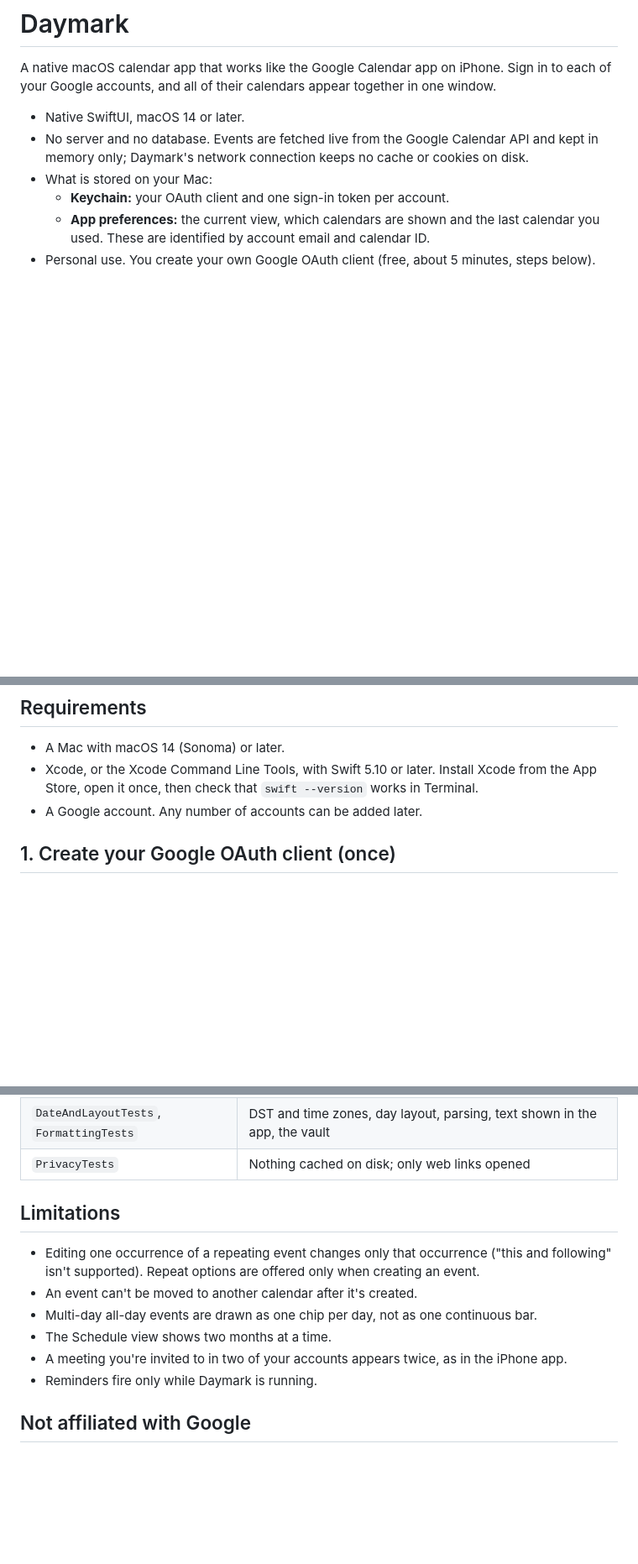
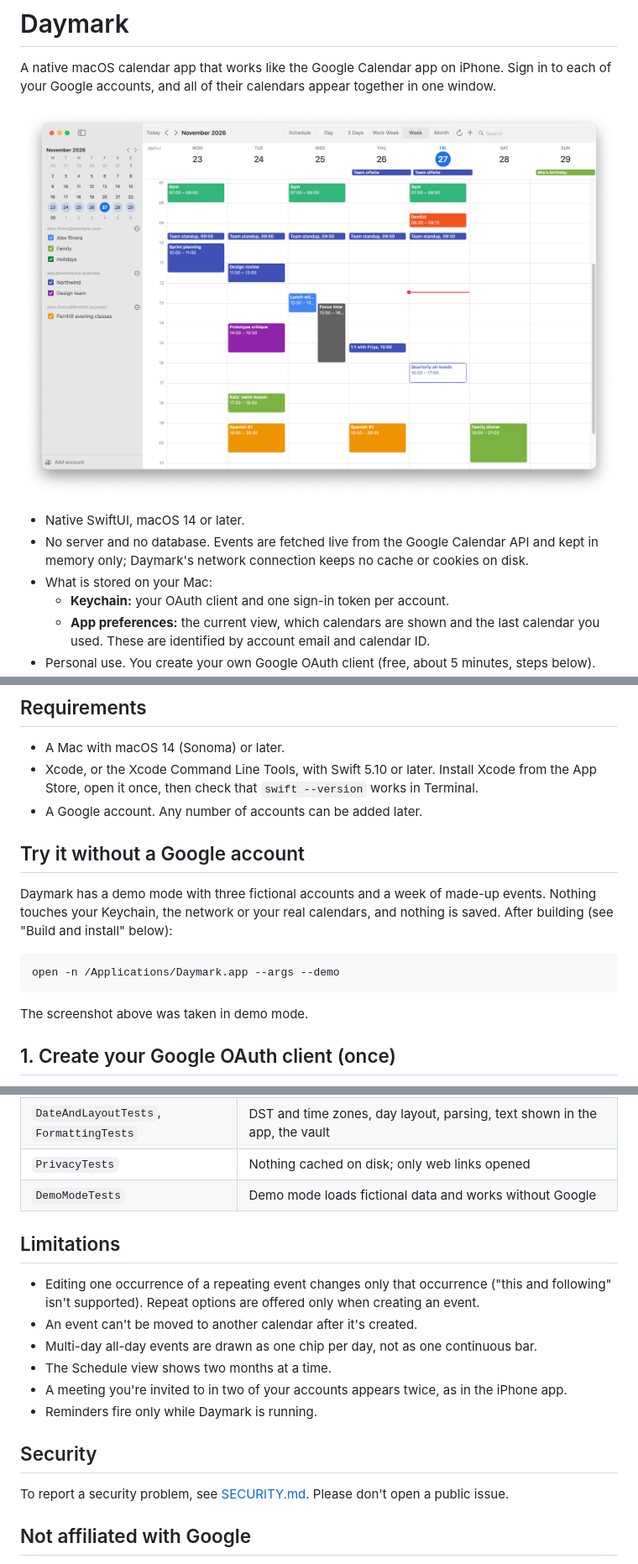
Before and after one commit to gpollatos/daymark, a Markdown page: README.md, 3 parts joined by grey strips. Shown at 84% size. Rendered like a GitHub page; pictures changed too: docs/screenshot.png (added); blank space fills up the shorter version.

````diff
--- a/README.md
+++ b/README.md
@@ -2,6 +2,8 @@
 
 A native macOS calendar app that works like the Google Calendar app on iPhone. Sign in to each of
 your Google accounts, and all of their calendars appear together in one window.
+
+![Daymark's week view, showing three accounts' calendars together (demo data)](docs/screenshot.png)
 
 - Native SwiftUI, macOS 14 or later.
 - No server and no database. Events are fetched live from the Google Calendar API and kept in
@@ -58,6 +60,18 @@ Keyboard shortcuts:
 - Xcode, or the Xcode Command Line Tools, with Swift 5.10 or later. Install Xcode from the
   App Store, open it once, then check that `swift --version` works in Terminal.
 - A Google account. Any number of accounts can be added later.
+
+## Try it without a Google account
+
+Daymark has a demo mode with three fictional accounts and a week of made-up events. Nothing
+touches your Keychain, the network or your real calendars, and nothing is saved. After building
+(see "Build and install" below):
+
+```sh
+open -n /Applications/Daymark.app --args --demo
+```
+
+The screenshot above was taken in demo mode.
 
 ## 1. Create your Google OAuth client (once)
 
@@ -238,6 +252,7 @@ world is three accounts at noon on 26 Nov 2026 in New York, including:
 | `NavigationAndSearchTests` | Loading windows, navigation, search |
 | `DateAndLayoutTests`, `FormattingTests` | DST and time zones, day layout, parsing, text shown in the app, the vault |
 | `PrivacyTests` | Nothing cached on disk; only web links opened |
+| `DemoModeTests` | Demo mode loads fictional data and works without Google |
 
 ## Limitations
 
@@ -249,6 +264,10 @@ world is three accounts at noon on 26 Nov 2026 in New York, including:
 - A meeting you're invited to in two of your accounts appears twice, as in the iPhone app.
 - Reminders fire only while Daymark is running.
 
+## Security
+
+To report a security problem, see [SECURITY.md](SECURITY.md). Please don't open a public issue.
+
 ## Not affiliated with Google
 
 Daymark is an independent project. It isn't made, endorsed or supported by Google. Google Calendar
````
Also changed, not shown: other parts of README.md (+1 -1 lines), AGENTS.md (+10 -2 lines), CLAUDE.md (+2 -1 lines), SECURITY.md (added, +29 -0 lines), 5 other files.
